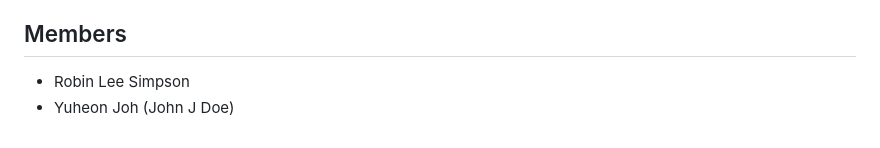
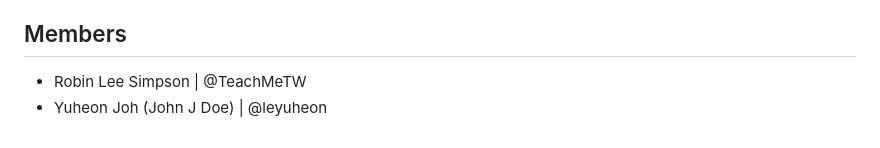
Before and after one commit to TeachMeTW/ARID, a Markdown page: README.md, the part around the change printed below. Rendered like a GitHub page.

```diff
--- a/README.md
+++ b/README.md
@@ -42,5 +42,5 @@ We learned how to utilize OpenCV and web frameworks to create an ARUCO detector
 - Autoangle adjustment on image
 
 ## Members
-- Robin Lee Simpson
-- Yuheon Joh (John J Doe)
+- Robin Lee Simpson | @TeachMeTW
+- Yuheon Joh (John J Doe) | @leyuheon
```
Also changed, not shown: other parts of README.md (+4 -4 lines).
